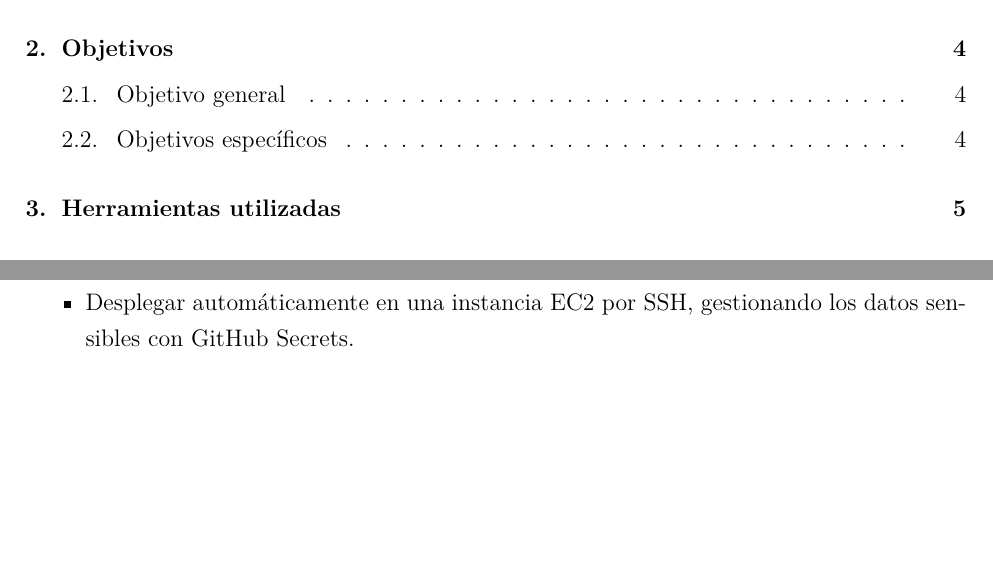
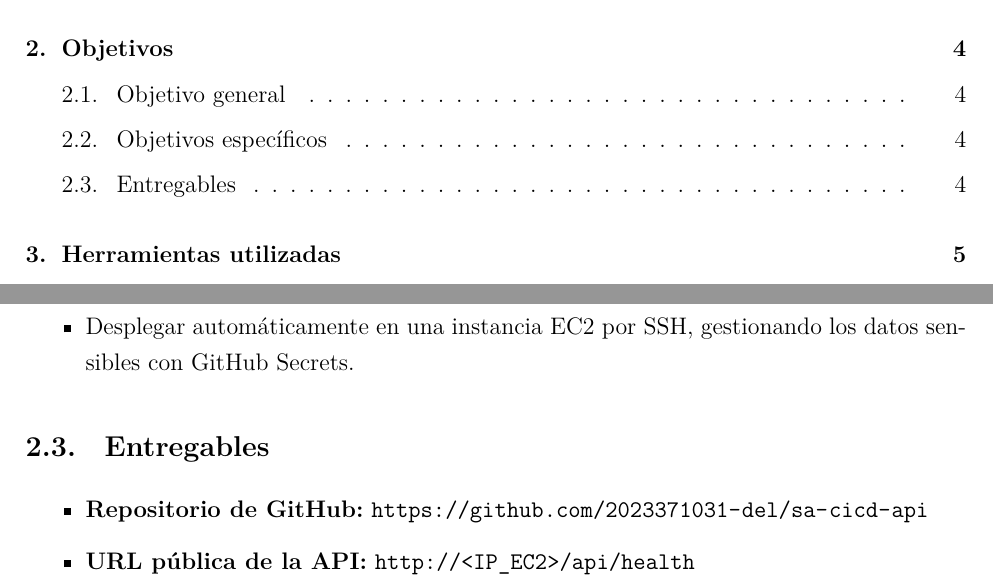
Before and after one commit to 2023371031-del/sa-cicd-api, a LaTeX document (reporte/reporte.tex): two parts of pages 2 and 5 of 17, joined at a grey line, cut so that both start at the same text, the shorter picture padded with empty space. Compiled offline with XeLaTeX.

Commit message:
Agrega link del repositorio al README y al reporte

```diff
--- a/reporte/reporte.tex
+++ b/reporte/reporte.tex
@@ -178,6 +178,12 @@ AWS EC2 cada vez que se publica un cambio en la rama \texttt{main} del repositor
   \item Contenedorizar la aplicación con un \texttt{Dockerfile} optimizado y un \texttt{.dockerignore}.
   \item Automatizar pruebas, construcción y publicación de la imagen con GitHub Actions y Docker Hub.
   \item Desplegar automáticamente en una instancia EC2 por SSH, gestionando los datos sensibles con GitHub Secrets.
+\end{itemize}
+
+\subsection{Entregables}
+\begin{itemize}
+  \item \textbf{Repositorio de GitHub:} \url{https://github.com/2023371031-del/sa-cicd-api}
+  \item \textbf{URL pública de la API:} \texttt{http://<IP\_EC2>/api/health} % <-- poner la IP de la EC2
 \end{itemize}
 
 % =====================================================================
```
Also changed, not shown: README.md, reporte/reporte.pdf.
